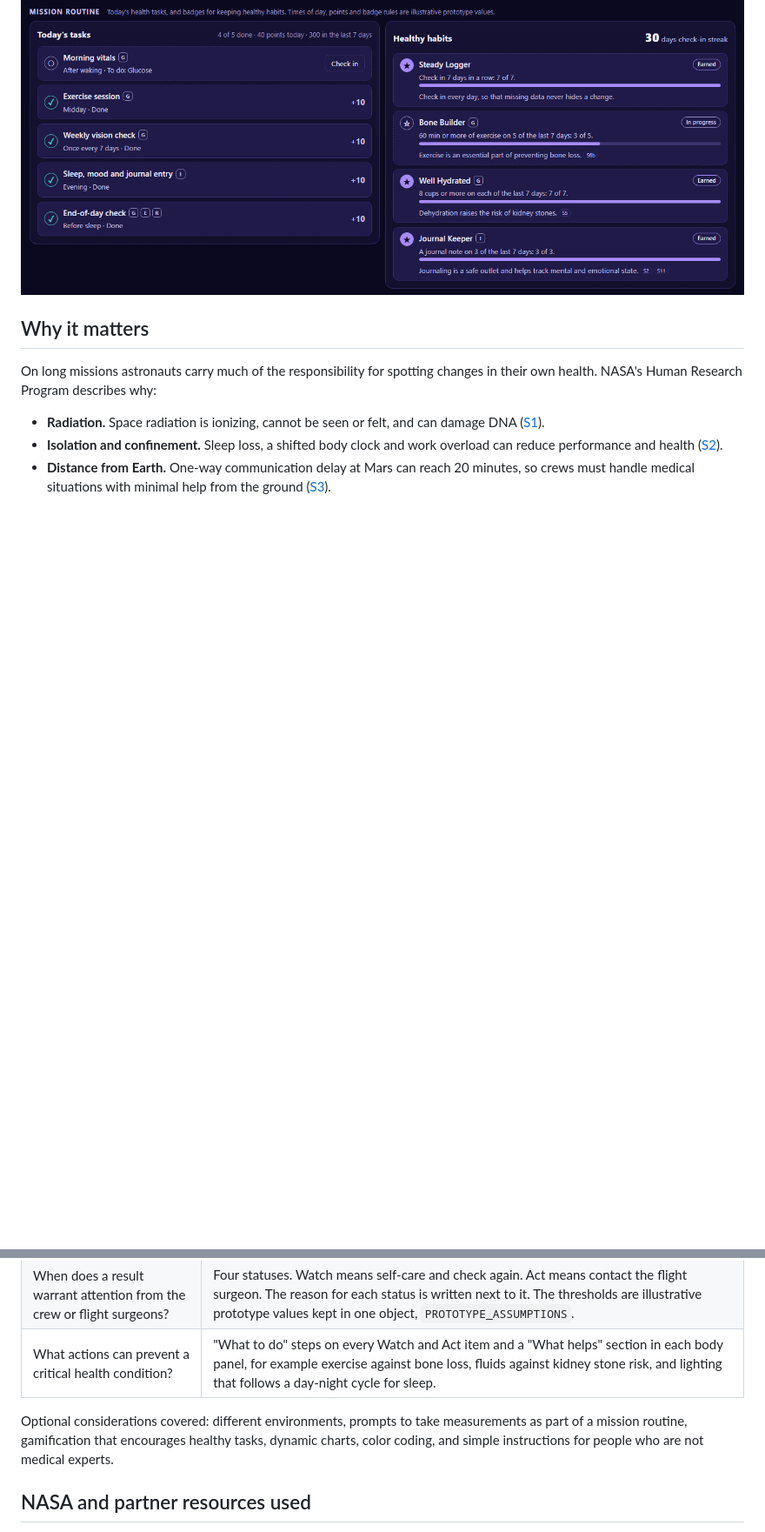
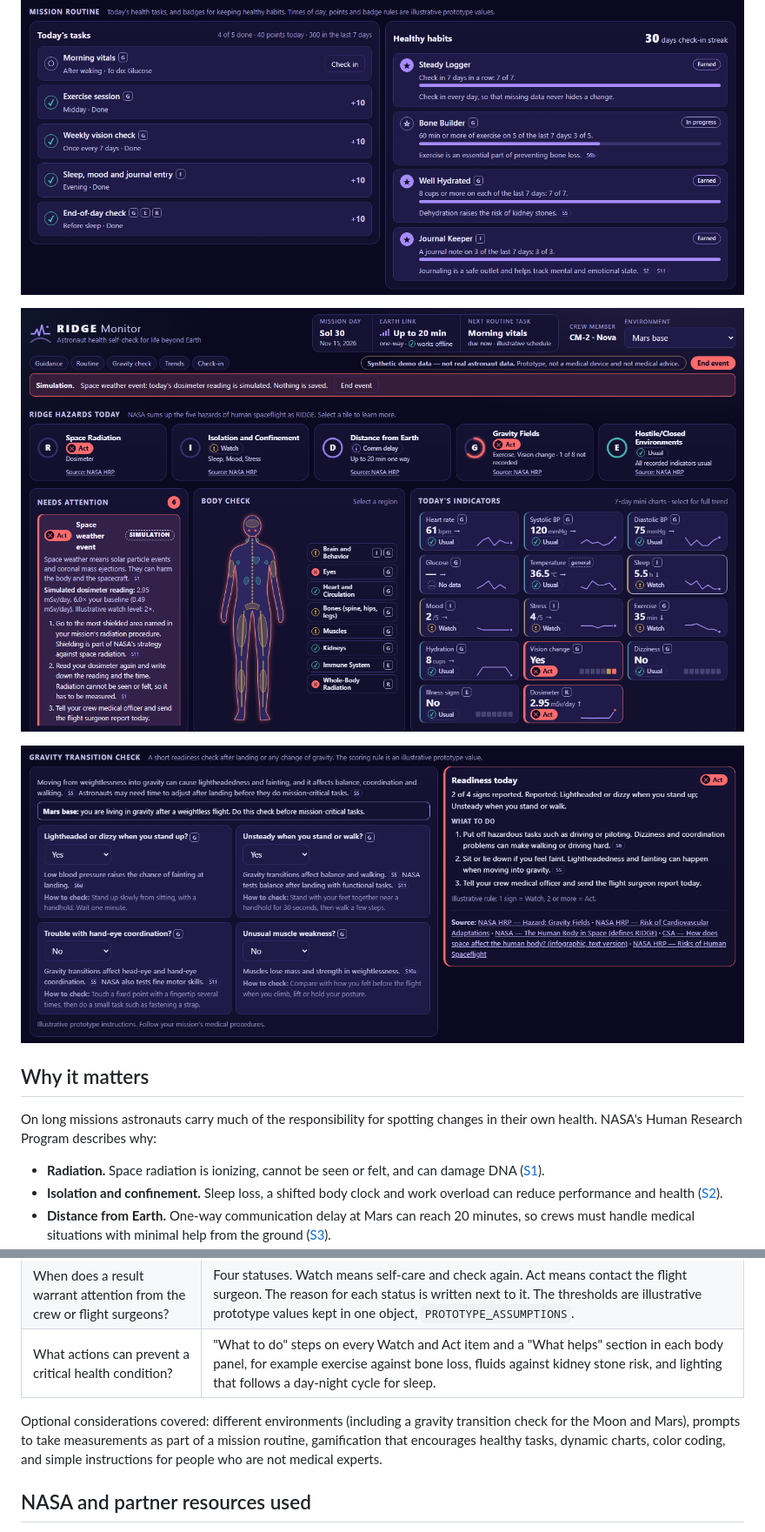
Before and after one commit to Helios84/ridge-monitor, a Markdown page: README.md, 2 parts joined by grey strips. Shown at 87% size. Drawn GitHub-style; pictures changed too: screenshots/gravity-check.png (added), screenshots/routine.png, screenshots/simulation.png (added); blank space fills up the shorter version.

```diff
--- a/README.md
+++ b/README.md
@@ -29,6 +32,10 @@ RIDGE Monitor is a visual tool that helps an astronaut check their own health ea
 ![Trend chart of the dosimeter reading with one spike marked as Act and Watch days](screenshots/trend.png)
 
 ![Mission routine with today's tasks and four healthy-habit badges](screenshots/routine.png)
+
+![Space weather simulation: the R tile at Act and the event card with steps](screenshots/simulation.png)
+
+![Gravity transition check with two signs reported and the readiness result](screenshots/gravity-check.png)
 
 ## Why it matters
 
@@ -57,7 +68,7 @@ The app makes no network requests. It uses no external scripts, fonts, CDNs, coo
 | When does a result warrant attention from the crew or flight surgeons? | Four statuses. Watch means self-care and check again. Act means contact the flight surgeon. The reason for each status is written next to it. The thresholds are illustrative prototype values kept in one object, `PROTOTYPE_ASSUMPTIONS`. |
 | What actions can prevent a critical health condition? | "What to do" steps on every Watch and Act item and a "What helps" section in each body panel, for example exercise against bone loss, fluids against kidney stone risk, and lighting that follows a day-night cycle for sleep. |
 
-Optional considerations covered: different environments, prompts to take measurements as part of a mission routine, gamification that encourages healthy tasks, dynamic charts, color coding, and simple instructions for people who are not medical experts.
+Optional considerations covered: different environments (including a gravity transition check for the Moon and Mars), prompts to take measurements as part of a mission routine, gamification that encourages healthy tasks, dynamic charts, color coding, and simple instructions for people who are not medical experts.
 
 ## NASA and partner resources used
 
```
Also changed, not shown: other parts of README.md (+11 -2 lines), SOURCES.md (+16 -0 lines), screenshots/details.png, screenshots/overview.png, screenshots/trend.png.
